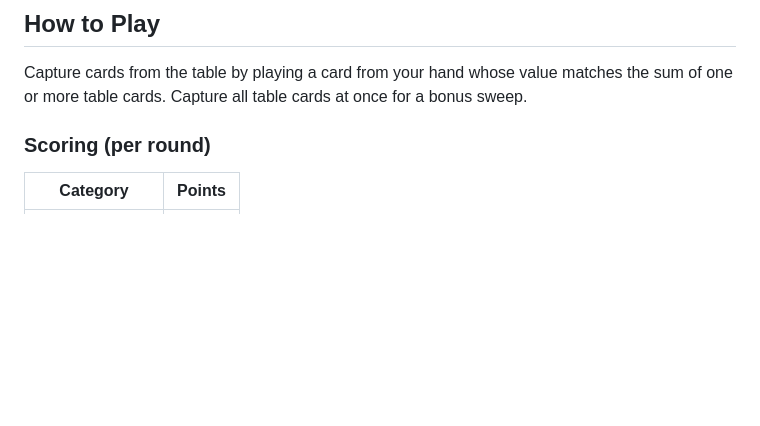
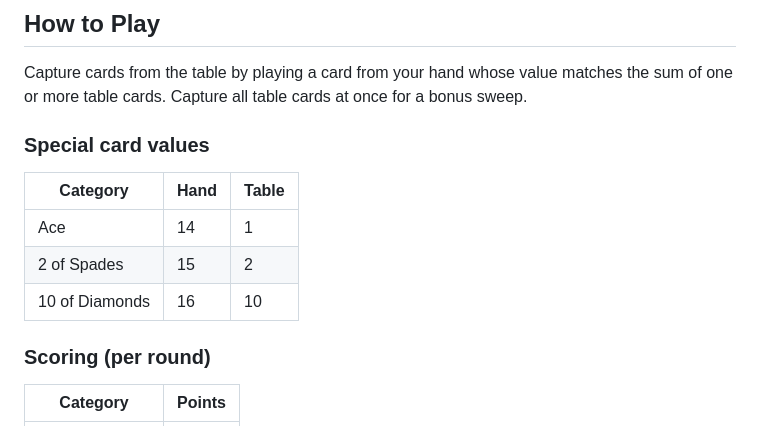
Before and after one commit to Thorium/Kasino, a Markdown page: README.md, the part around the change. Rendered like a GitHub page; blank space fills up the shorter version.

```diff
--- a/README.md
+++ b/README.md
@@ -16,6 +16,14 @@ Play with 2-4 players in any mix of human and AI opponents.
 ## How to Play
 
 Capture cards from the table by playing a card from your hand whose value matches the sum of one or more table cards. Capture all table cards at once for a bonus sweep.
+
+### Special card values
+
+| Category | Hand | Table |
+|---|---|---|
+| Ace | 14 | 1 |
+| 2 of Spades | 15 | 2 |
+| 10 of Diamonds | 16 | 10 |
 
 ### Scoring (per round)
 
```
